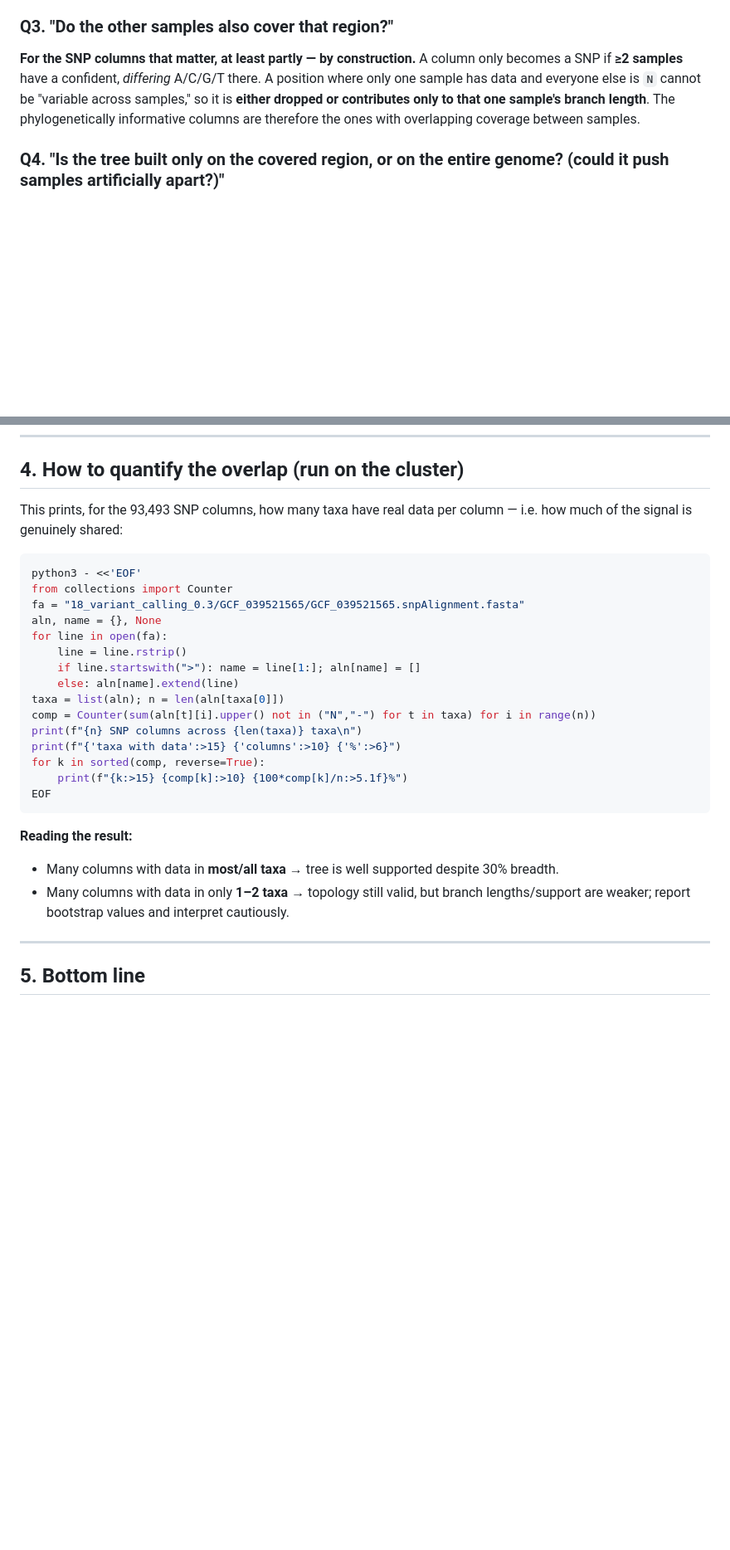
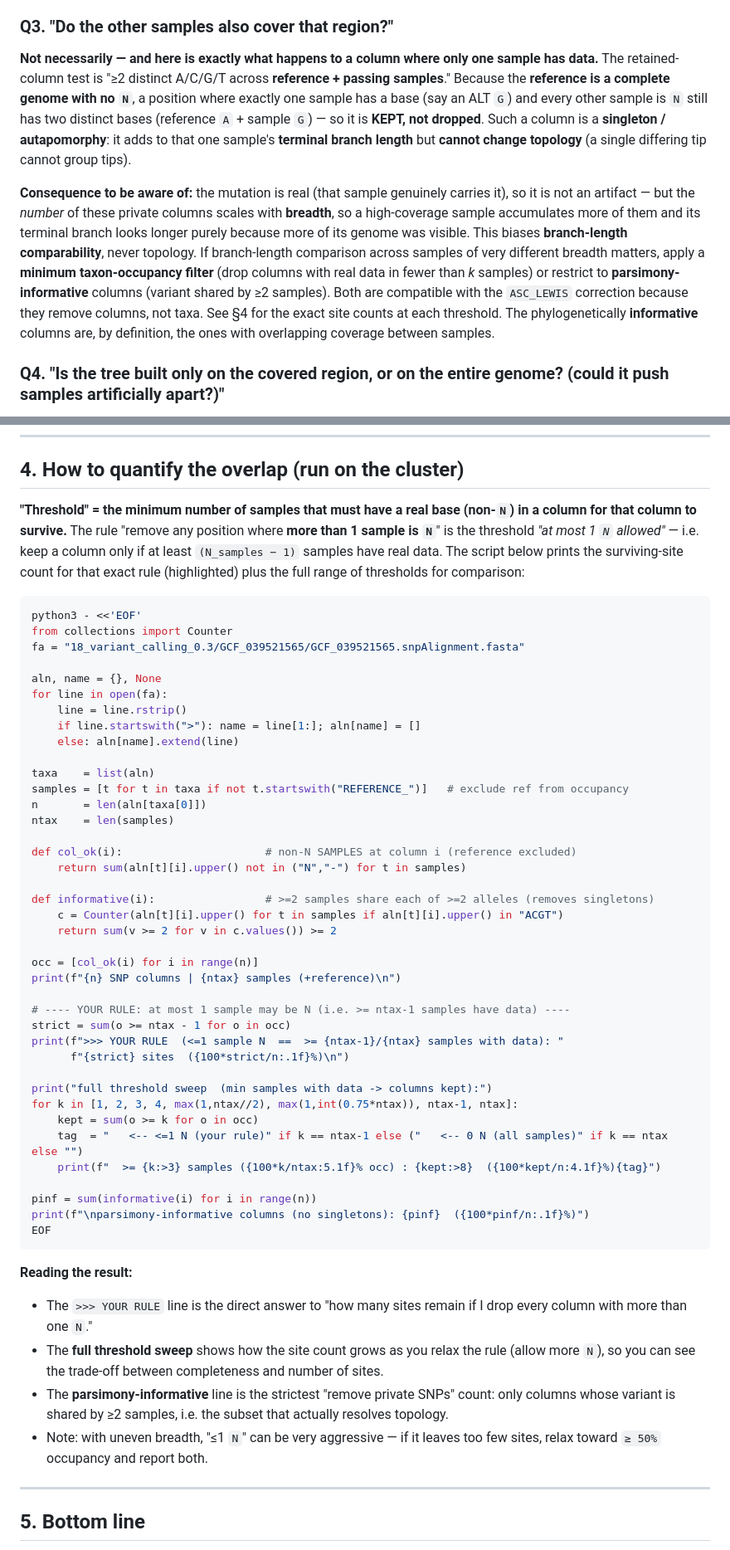
Before and after one commit to Dongjin1404/Private1, a Markdown page: X_Masters/18_variant_calling_OVERVIEW.md, 2 parts joined by grey strips. Shown at 83% size. Rendered like a GitHub page; blank space fills up the shorter version.

Commit message:
docs: clarify SNP-column occupancy threshold and site-count reporting in 18_variant_calling overview

````diff
--- a/X_Masters/18_variant_calling_OVERVIEW.md
+++ b/X_Masters/18_variant_calling_OVERVIEW.md
@@ -68,7 +68,9 @@ flowchart TD
 **Largely yes, and not by chance.** The covered ~30% is driven by which parts of this organism's genome are (a) conserved enough for reads to map and (b) not in the uniform mask. Because the **same exclusion mask** and the **same mapping criteria** apply to every sample, the regions that survive tend to be the **same well-behaved regions** across samples — not a random different 30% per sample. You can verify this directly (see §4).
 
 ### Q3. "Do the other samples also cover that region?"
-**For the SNP columns that matter, at least partly — by construction.** A column only becomes a SNP if **≥2 samples** have a confident, *differing* A/C/G/T there. A position where only one sample has data and everyone else is `N` cannot be "variable across samples," so it is **either dropped or contributes only to that one sample's branch length**. The phylogenetically informative columns are therefore the ones with overlapping coverage between samples.
+**Not necessarily — and here is exactly what happens to a column where only one sample has data.** The retained-column test is "≥2 distinct A/C/G/T across **reference + passing samples**." Because the **reference is a complete genome with no `N`**, a position where exactly one sample has a base (say an ALT `G`) and every other sample is `N` still has two distinct bases (reference `A` + sample `G`) — so it is **KEPT, not dropped**. Such a column is a **singleton / autapomorphy**: it adds to that one sample's **terminal branch length** but **cannot change topology** (a single differing tip cannot group tips).
+
+**Consequence to be aware of:** the mutation is real (that sample genuinely carries it), so it is not an artifact — but the *number* of these private columns scales with **breadth**, so a high-coverage sample accumulates more of them and its terminal branch looks longer purely because more of its genome was visible. This biases **branch-length comparability**, never topology. If branch-length comparison across samples of very different breadth matters, apply a **minimum taxon-occupancy filter** (drop columns with real data in fewer than *k* samples) or restrict to **parsimony-informative** columns (variant shared by ≥2 samples). Both are compatible with the `ASC_LEWIS` correction because they remove columns, not taxa. See §4 for the exact site counts at each threshold. The phylogenetically **informative** columns are, by definition, the ones with overlapping coverage between samples.
 
 ### Q4. "Is the tree built only on the covered region, or on the entire genome? (could it push samples artificially apart?)"
 **Only on the positions with actual data — the model explicitly ignores `N`.** Two important safeguards:
@@ -88,29 +90,55 @@ The honest caveats:
 
 ## 4. How to quantify the overlap (run on the cluster)
 
-This prints, for the 93,493 SNP columns, how many taxa have real data per column — i.e. how much of the signal is genuinely shared:
+**"Threshold" = the minimum number of samples that must have a real base (non-`N`) in a column for that column to survive.** The rule "remove any position where **more than 1 sample is `N`**" is the threshold *"at most 1 `N` allowed"* — i.e. keep a column only if at least `(N_samples − 1)` samples have real data. The script below prints the surviving-site count for that exact rule (highlighted) plus the full range of thresholds for comparison:
 
 ```bash
 python3 - <<'EOF'
 from collections import Counter
 fa = "18_variant_calling_0.3/GCF_039521565/GCF_039521565.snpAlignment.fasta"
+
 aln, name = {}, None
 for line in open(fa):
     line = line.rstrip()
     if line.startswith(">"): name = line[1:]; aln[name] = []
     else: aln[name].extend(line)
-taxa = list(aln); n = len(aln[taxa[0]])
-comp = Counter(sum(aln[t][i].upper() not in ("N","-") for t in taxa) for i in range(n))
-print(f"{n} SNP columns across {len(taxa)} taxa\n")
-print(f"{'taxa with data':>15} {'columns':>10} {'%':>6}")
-for k in sorted(comp, reverse=True):
-    print(f"{k:>15} {comp[k]:>10} {100*comp[k]/n:>5.1f}%")
+
+taxa    = list(aln)
+samples = [t for t in taxa if not t.startswith("REFERENCE_")]   # exclude ref from occupancy
+n       = len(aln[taxa[0]])
+ntax    = len(samples)
+
+def col_ok(i):                      # non-N SAMPLES at column i (reference excluded)
+    return sum(aln[t][i].upper() not in ("N","-") for t in samples)
+
+def informative(i):                 # >=2 samples share each of >=2 alleles (removes singletons)
+    c = Counter(aln[t][i].upper() for t in samples if aln[t][i].upper() in "ACGT")
+    return sum(v >= 2 for v in c.values()) >= 2
+
+occ = [col_ok(i) for i in range(n)]
+print(f"{n} SNP columns | {ntax} samples (+reference)\n")
+
+# ---- YOUR RULE: at most 1 sample may be N (i.e. >= ntax-1 samples have data) ----
+strict = sum(o >= ntax - 1 for o in occ)
+print(f">>> YOUR RULE  (<=1 sample N  ==  >= {ntax-1}/{ntax} samples with data): "
+      f"{strict} sites  ({100*strict/n:.1f}%)\n")
+
+print("full threshold sweep  (min samples with data -> columns kept):")
+for k in [1, 2, 3, 4, max(1,ntax//2), max(1,int(0.75*ntax)), ntax-1, ntax]:
+    kept = sum(o >= k for o in occ)
+    tag  = "   <-- <=1 N (your rule)" if k == ntax-1 else ("   <-- 0 N (all samples)" if k == ntax else "")
+    print(f"  >= {k:>3} samples ({100*k/ntax:5.1f}% occ) : {kept:>8}  ({100*kept/n:4.1f}%){tag}")
+
+pinf = sum(informative(i) for i in range(n))
+print(f"\nparsimony-informative columns (no singletons): {pinf}  ({100*pinf/n:.1f}%)")
 EOF
 ```
 
 **Reading the result:**
-- Many columns with data in **most/all taxa** → tree is well supported despite 30% breadth.
-- Many columns with data in only **1–2 taxa** → topology still valid, but branch lengths/support are weaker; report bootstrap values and interpret cautiously.
+- The `>>> YOUR RULE` line is the direct answer to "how many sites remain if I drop every column with more than one `N`."
+- The **full threshold sweep** shows how the site count grows as you relax the rule (allow more `N`), so you can see the trade-off between completeness and number of sites.
+- The **parsimony-informative** line is the strictest "remove private SNPs" count: only columns whose variant is shared by ≥2 samples, i.e. the subset that actually resolves topology.
+- Note: with uneven breadth, "≤1 `N`" can be very aggressive — if it leaves too few sites, relax toward `≥ 50%` occupancy and report both.
 
 ---
 
````
Also changed, not shown: other parts of X_Masters/18_variant_calling_OVERVIEW.md (+2 -2 lines).
